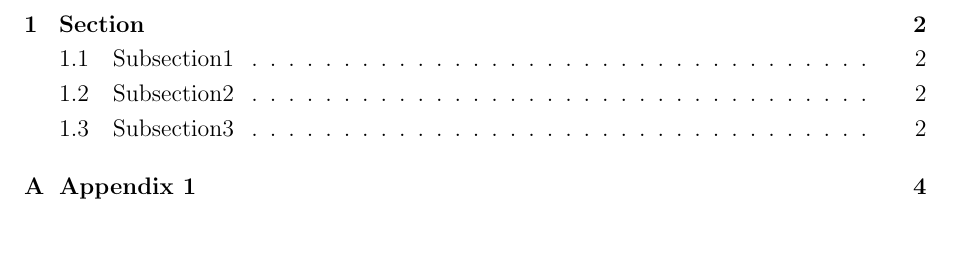
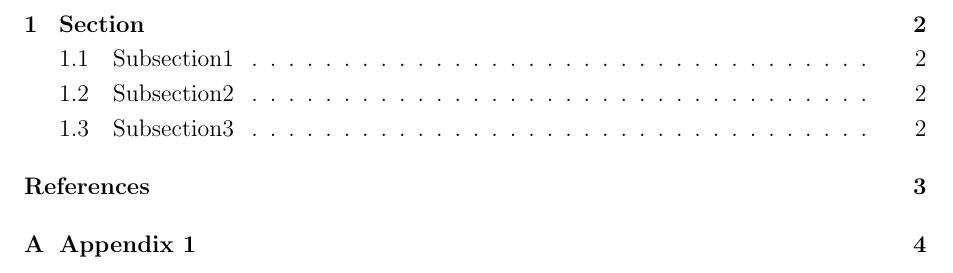
Before and after one commit to roelb/latex-templates, a LaTeX thesis (thesis/thesis.tex): part of page 2 of 5, cut so that both start at the same text, the shorter picture padded with empty space. Compiled offline with pdfLaTeX.

Commit message:
added bibliography to table of contents

```diff
--- a/thesis/thesis.tex
+++ b/thesis/thesis.tex
@@ -23,6 +23,8 @@
 \setlength\parindent{0pt} % Uncomment to remove all indentation from paragraphs
 
 \graphicspath{{./img/}} % Specifies the directory where pictures are stored
+
+\usepackage[nottoc]{tocbibind} %This will include the Bibliography in the Table of Contents
 
 \begin{document}
 
```
